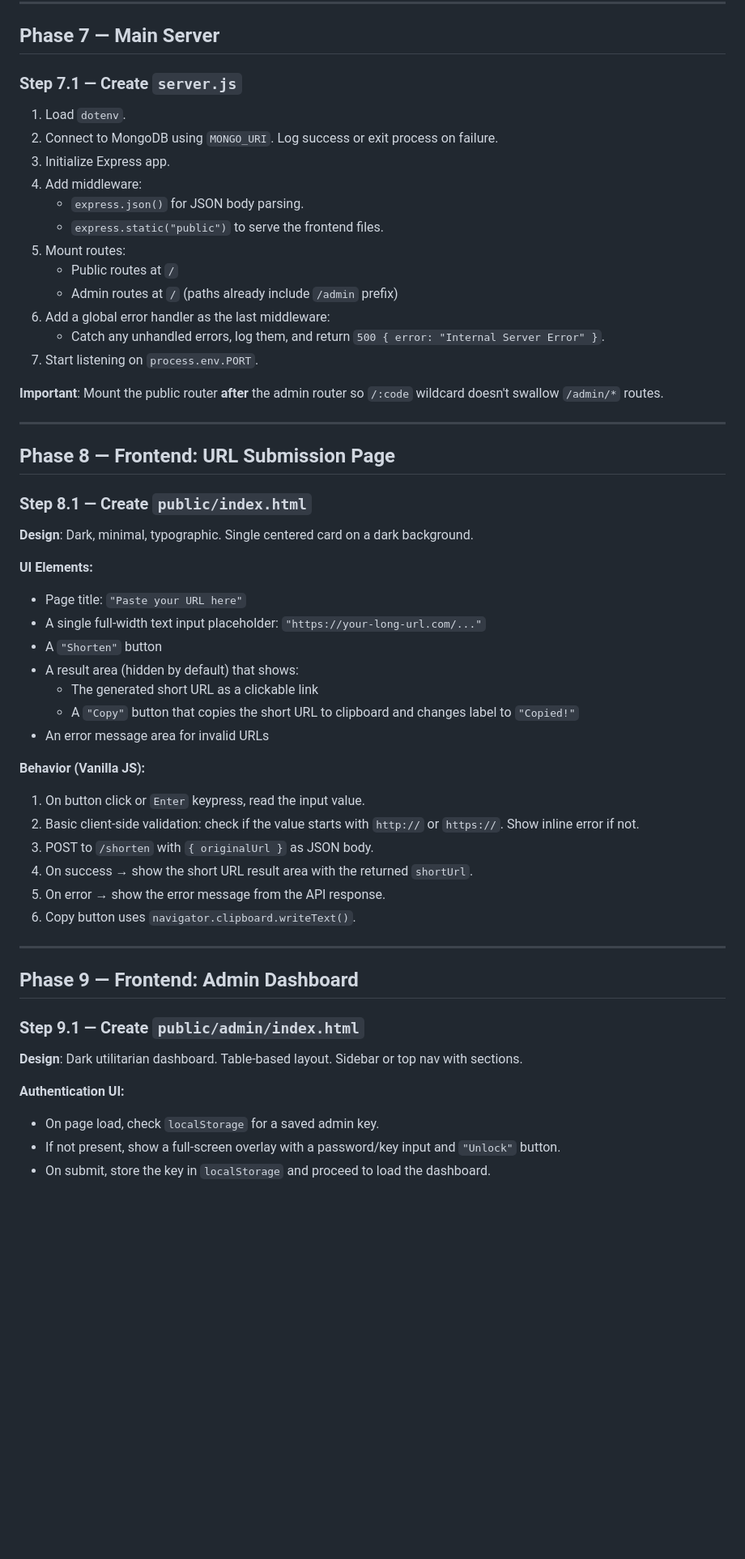
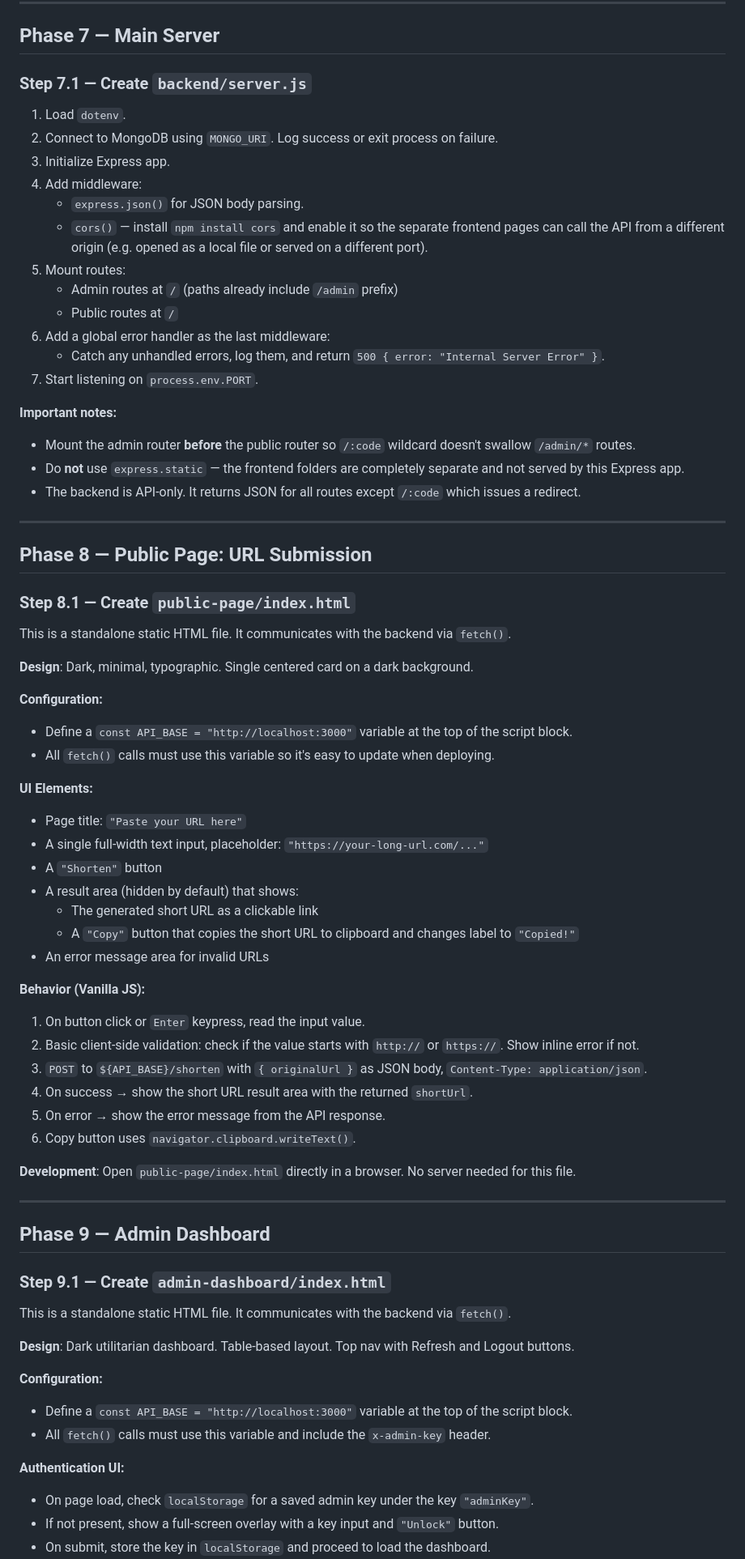
Before and after one commit to mashaheen/URLShortner, a Markdown page: url-shortener-plan.md, the part around one of its changes. Shown at 81% size. GitHub-like rendering; blank space fills up the shorter version.

```diff
--- a/url-shortener-plan.md
+++ b/url-shortener-plan.md
@@ -256,34 +283,43 @@ Apply `adminAuth` middleware to **all routes in this file** using `router.use(ad
 
 ## Phase 7 — Main Server
 
-### Step 7.1 — Create `server.js`
+### Step 7.1 — Create `backend/server.js`
 
 1. Load `dotenv`.
 2. Connect to MongoDB using `MONGO_URI`. Log success or exit process on failure.
 3. Initialize Express app.
 4. Add middleware:
    - `express.json()` for JSON body parsing.
-   - `express.static("public")` to serve the frontend files.
+   - `cors()` — install `npm install cors` and enable it so the separate frontend pages can call the API from a different origin (e.g. opened as a local file or served on a different port).
 5. Mount routes:
+   - Admin routes at `/` (paths already include `/admin` prefix)
    - Public routes at `/`
-   - Admin routes at `/`  (paths already include `/admin` prefix)
 6. Add a global error handler as the last middleware:
    - Catch any unhandled errors, log them, and return `500 { error: "Internal Server Error" }`.
 7. Start listening on `process.env.PORT`.
 
-**Important**: Mount the public router **after** the admin router so `/:code` wildcard doesn't swallow `/admin/*` routes.
+**Important notes:**
+- Mount the admin router **before** the public router so `/:code` wildcard doesn't swallow `/admin/*` routes.
+- Do **not** use `express.static` — the frontend folders are completely separate and not served by this Express app.
+- The backend is API-only. It returns JSON for all routes except `/:code` which issues a redirect.
 
 ---
 
-## Phase 8 — Frontend: URL Submission Page
+## Phase 8 — Public Page: URL Submission
 
-### Step 8.1 — Create `public/index.html`
+### Step 8.1 — Create `public-page/index.html`
+
+This is a standalone static HTML file. It communicates with the backend via `fetch()`.
 
 **Design**: Dark, minimal, typographic. Single centered card on a dark background.
 
+**Configuration:**
+- Define a `const API_BASE = "http://localhost:3000"` variable at the top of the script block.
+- All `fetch()` calls must use this variable so it's easy to update when deploying.
+
 **UI Elements:**
 - Page title: `"Paste your URL here"`
-- A single full-width text input placeholder: `"https://your-long-url.com/..."`
+- A single full-width text input, placeholder: `"https://your-long-url.com/..."`
 - A `"Shorten"` button
 - A result area (hidden by default) that shows:
   - The generated short URL as a clickable link
@@ -293,20 +329,28 @@ Apply `adminAuth` middleware to **all routes in this file** using `router.use(ad
 **Behavior (Vanilla JS):**
 1. On button click or `Enter` keypress, read the input value.
 2. Basic client-side validation: check if the value starts with `http://` or `https://`. Show inline error if not.
-3. POST to `/shorten` with `{ originalUrl }` as JSON body.
+3. `POST` to `${API_BASE}/shorten` with `{ originalUrl }` as JSON body, `Content-Type: application/json`.
 4. On success → show the short URL result area with the returned `shortUrl`.
 5. On error → show the error message from the API response.
 6. Copy button uses `navigator.clipboard.writeText()`.
 
+**Development**: Open `public-page/index.html` directly in a browser. No server needed for this file.
+
 ---
 
-## Phase 9 — Frontend: Admin Dashboard
+## Phase 9 — Admin Dashboard
 
-### Step 9.1 — Create `public/admin/index.html`
+### Step 9.1 — Create `admin-dashboard/index.html`
 
-**Design**: Dark utilitarian dashboard. Table-based layout. Sidebar or top nav with sections.
+This is a standalone static HTML file. It communicates with the backend via `fetch()`.
+
+**Design**: Dark utilitarian dashboard. Table-based layout. Top nav with Refresh and Logout buttons.
+
+**Configuration:**
+- Define a `const API_BASE = "http://localhost:3000"` variable at the top of the script block.
+- All `fetch()` calls must use this variable and include the `x-admin-key` header.
 
 **Authentication UI:**
-- On page load, check `localStorage` for a saved admin key.
-- If not present, show a full-screen overlay with a password/key input and `"Unlock"` button.
+- On page load, check `localStorage` for a saved admin key under the key `"adminKey"`.
+- If not present, show a full-screen overlay with a key input and `"Unlock"` button.
 - On submit, store the key in `localStorage` and proceed to load the dashboard.
```
Also changed, not shown: other parts of url-shortener-plan.md (+87 -51 lines).
